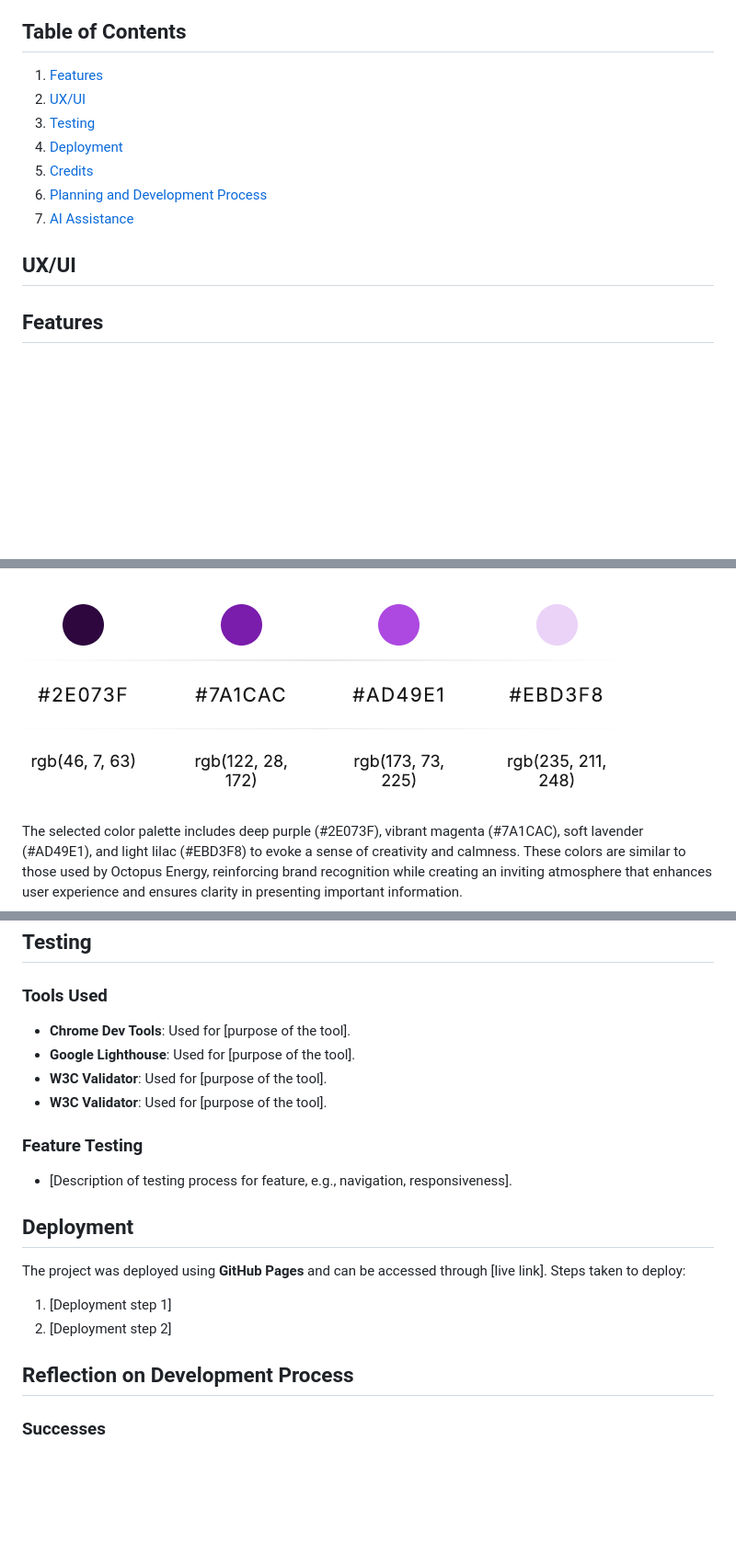
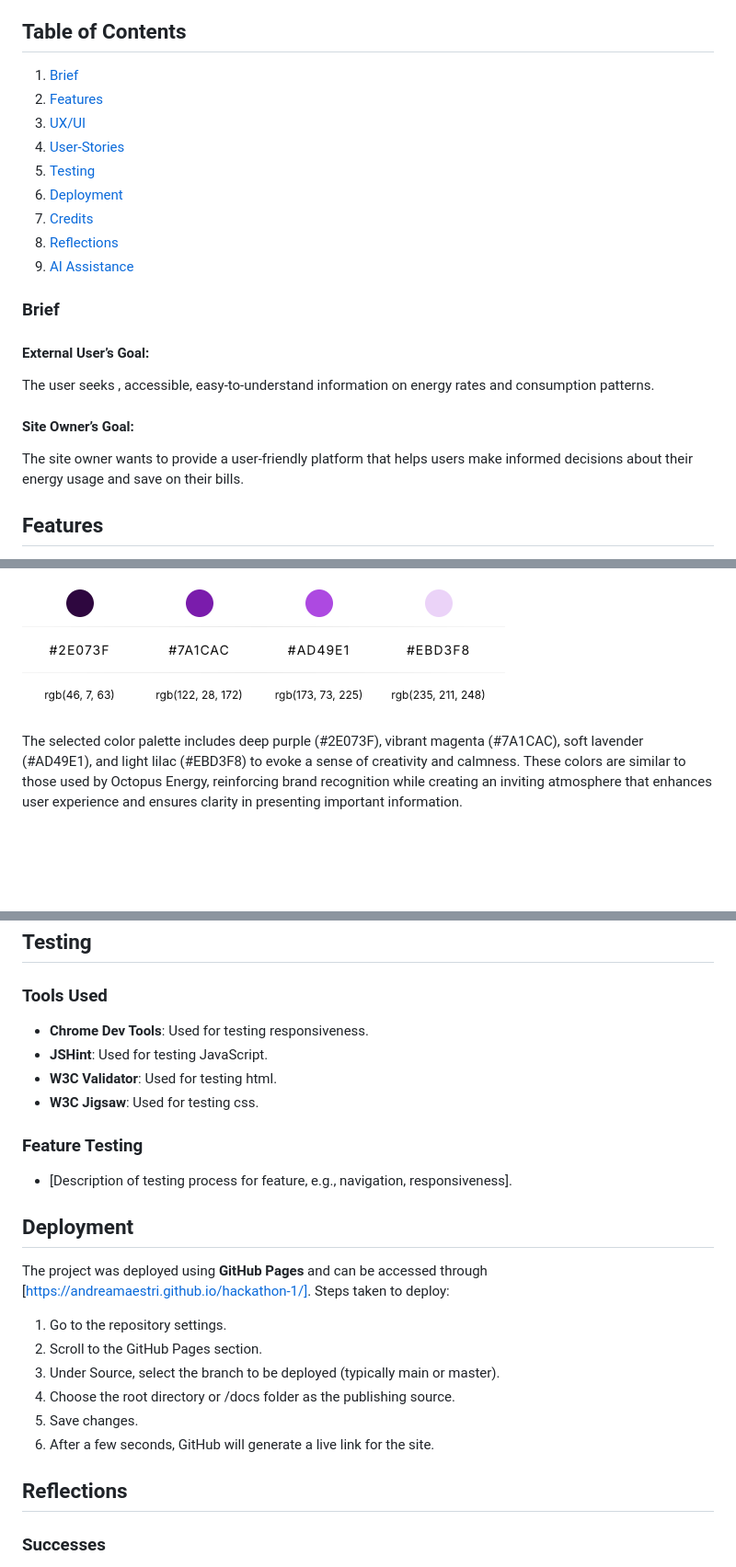
Before and after one commit to andreamaestri/hackathon-1, a Markdown page: README.md, 3 parts joined by grey strips. Shown: that part at 92% size. Rendered like a GitHub page; pictures changed too: assets/images/colour-codes-new.png (added), assets/images/colour-codes.png (deleted); blank space fills up the shorter version.

Commit message:
updating readme file, cannot get reflections link to work

```diff
--- a/README.md
+++ b/README.md
@@ -6,16 +6,23 @@ This project was developed during a three-day hackathon at Code Institute, follo
 
 
 ## Table of Contents
-1. [Features](#features)
-2. [UX/UI](#uxui)
-3. [Testing](#testing)
-4. [Deployment](#deployment)
-5. [Credits](#credits)
-6. [Planning and Development Process](#planning-and-development-process)
-7. [AI Assistance](#ai-assistance)
+1. [Brief](#Brief)
+2. [Features](#features)
+3. [UX/UI](#UX/UI)
+4. [User-Stories](#User-Stories)
+5. [Testing](#testing)
+6. [Deployment](#deployment)
+7. [Credits](#credits)
+8. [Reflections](#Reflections)
+9. [AI Assistance](#ai-assistance)
 
-## UX/UI
+### Brief
 
+#### External User’s Goal:
+The user seeks , accessible, easy-to-understand information on energy rates and consumption patterns.
+
+#### Site Owner’s Goal:
+The site owner wants to provide a user-friendly platform that helps users make informed decisions about their energy usage and save on their bills.
 
 ## Features
 
@@ -46,7 +47,7 @@ As this project aims to help users easily understand energy rates and optimize t
 
 
 
-![Colourpallete2](assets/images/colour-codes.png)
+![Colourpallete2](assets/images/colour-codes-new.png)
 
 The selected color palette includes deep purple (#2E073F), vibrant magenta (#7A1CAC), soft lavender (#AD49E1), and light lilac (#EBD3F8) to evoke a sense of creativity and calmness. These colors are similar to those used by Octopus Energy, reinforcing brand recognition while creating an inviting atmosphere that enhances user experience and ensures clarity in presenting important information.
 
@@ -137,22 +134,27 @@ The color palette choice for the graph was made to contrast with the varying pur
 ## Testing
 
 ### Tools Used
-- **Chrome Dev Tools**: Used for [purpose of the tool].
-- **Google Lighthouse**: Used for [purpose of the tool].
-- **W3C Validator**: Used for [purpose of the tool].
-- **W3C Validator**: Used for [purpose of the tool].
+- **Chrome Dev Tools**: Used for testing responsiveness.
+- **JSHint**: Used for testing JavaScript.
+- **W3C Validator**: Used for testing html.
+- **W3C Jigsaw**: Used for testing css.
 
 ### Feature Testing
 - [Description of testing process for feature, e.g., navigation, responsiveness].
 
 ## Deployment
 
-The project was deployed using **GitHub Pages** and can be accessed through [live link]. Steps taken to deploy:
-1. [Deployment step 1]
-2. [Deployment step 2]
+The project was deployed using **GitHub Pages** and can be accessed through [https://andreamaestri.github.io/hackathon-1/]. Steps taken to deploy:
+
+1. Go to the repository settings.
+2. Scroll to the GitHub Pages section.
+3. Under Source, select the branch to be deployed (typically main or master).
+4. Choose the root directory or /docs folder as the publishing source.
+5. Save changes.
+6. After a few seconds, GitHub will generate a live link for the site.
 
 
-## Reflection on Development Process
+## Reflections
 
 ### Successes
 - **[Success 1]**: [Brief description]
```
Also changed, not shown: other parts of README.md (+3 -13 lines).
